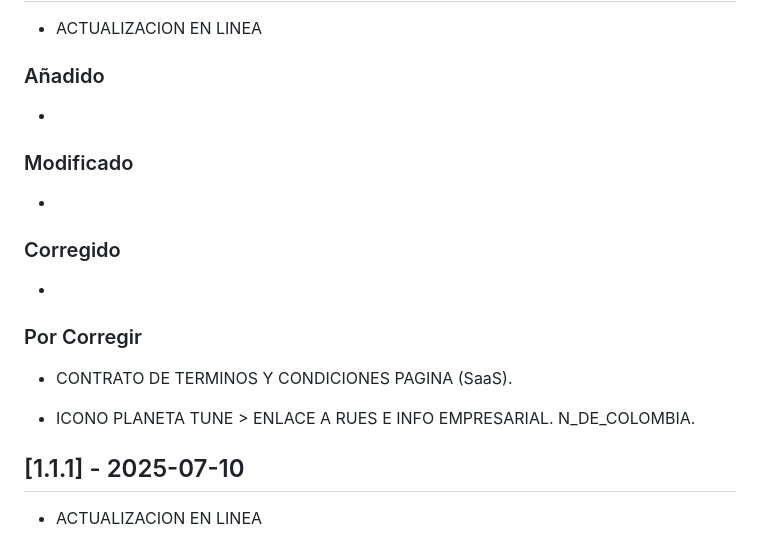
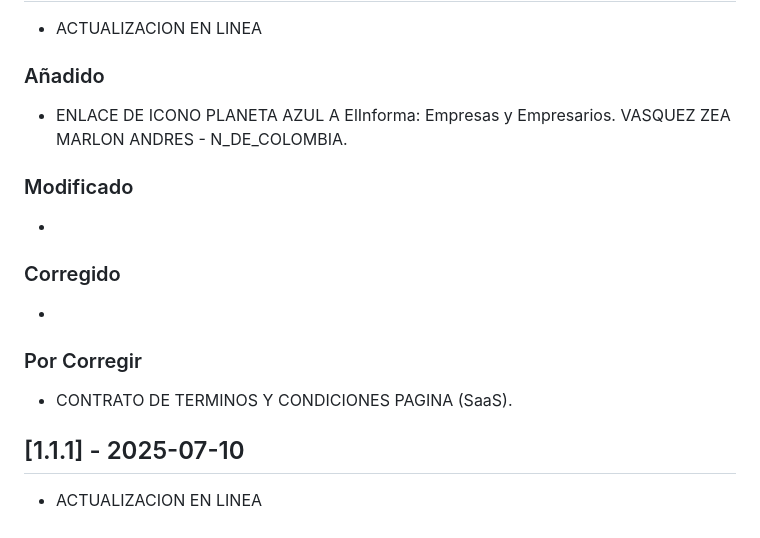
Before and after one commit to NeamstrongC/Allium_Ampeloprasum_var._Porrum-NofC, a Markdown page: CHANGELOG.md, the part around one of its changes. GitHub-like rendering.

```diff
--- a/CHANGELOG.md
+++ b/CHANGELOG.md
@@ -6,7 +6,7 @@
 
 ### Añadido
 
--
+-   ENLACE DE ICONO PLANETA AZUL A ElInforma: Empresas y Empresarios. VASQUEZ ZEA MARLON ANDRES - N_DE_COLOMBIA.
 
 ### Modificado
 
@@ -19,8 +19,6 @@
 ###  Por Corregir
 
 -   CONTRATO DE TERMINOS Y CONDICIONES PAGINA (SaaS).
-
--   ICONO PLANETA TUNE > ENLACE A RUES E INFO EMPRESARIAL. N_DE_COLOMBIA.
 
 ## [1.1.1] - 2025-07-10
 
```
Also changed, not shown: other parts of CHANGELOG.md (+1 -1 lines).
